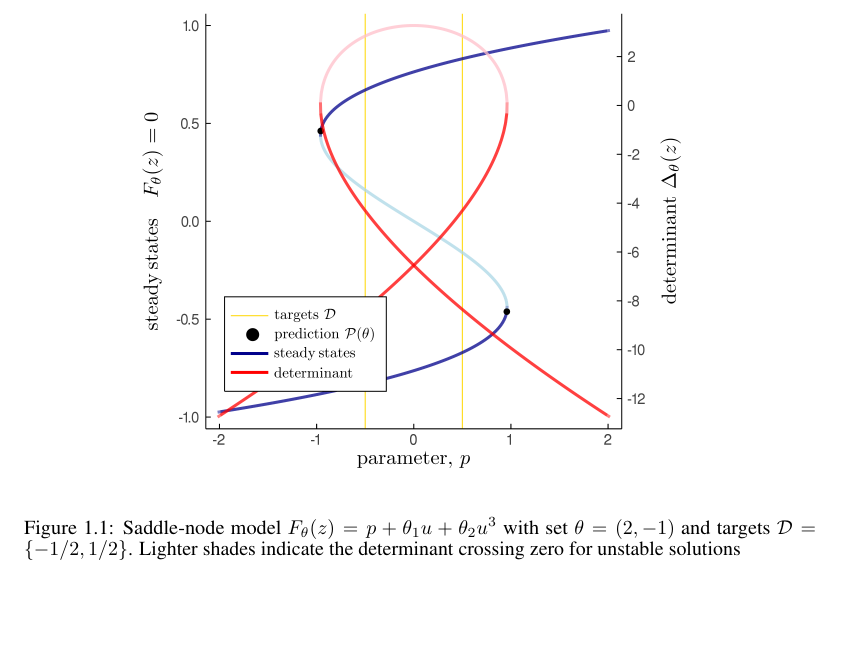
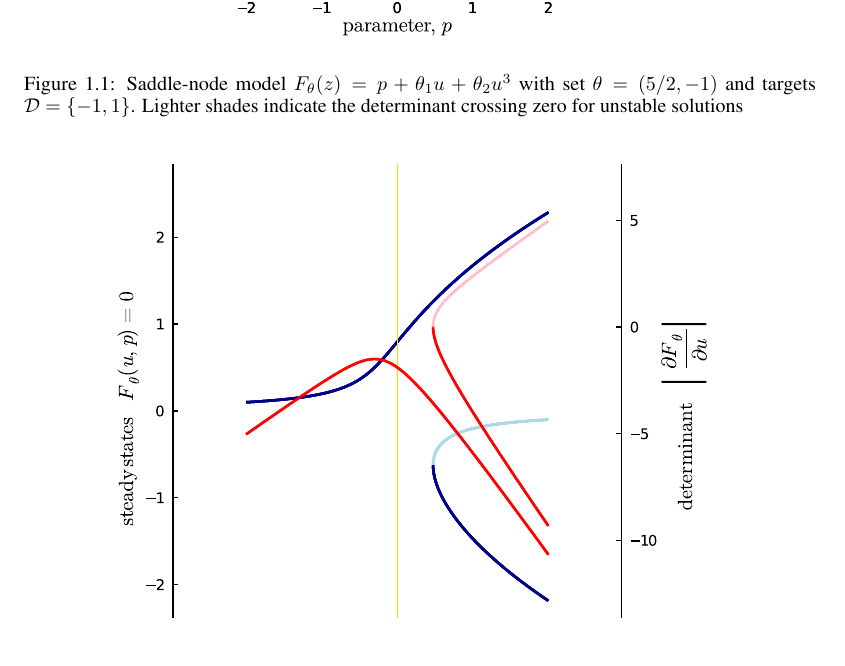
Before and after one commit to bifurcationkit/BifurcationInference.jl, a LaTeX paper (docs/article.tex): part of page 3 of 12, cut so that both start at the same text, the shorter picture padded with empty space. Compiled offline with pdfLaTeX.

Commit message:
updating fig 1,2

```diff
--- a/docs/article.tex
+++ b/docs/article.tex
@@ -72,7 +72,7 @@ For clarity, we guide the reader through the methods with the following minimal
 \begin{figure}
 \centering
 \includegraphics[width=11cm]{saddle-node}
-\caption{Saddle-node model $\rates(z) = p + \theta_{1}u+\theta_{2}u^3$ with set $\theta=(2,-1)$ and targets $\targets=\{-1/2,1/2\}$. Lighter shades indicate the determinant crossing zero for unstable solutions}
+\caption{Saddle-node model $\rates(z) = p + \theta_{1}u+\theta_{2}u^3$ with set $\theta=(5/2,-1)$ and targets $\targets=\{-1,1\}$. Lighter shades indicate the determinant crossing zero for unstable solutions}
 \label{fig:saddle-node}
 \end{figure}
 
```
Also changed, not shown: docs/figures/pitchfork.pdf (added), docs/figures/pitchfork.png (deleted), docs/figures/saddle-node.pdf (added), docs/figures/saddle-node.png (deleted), docs/article.tex (2 more changed lines).
